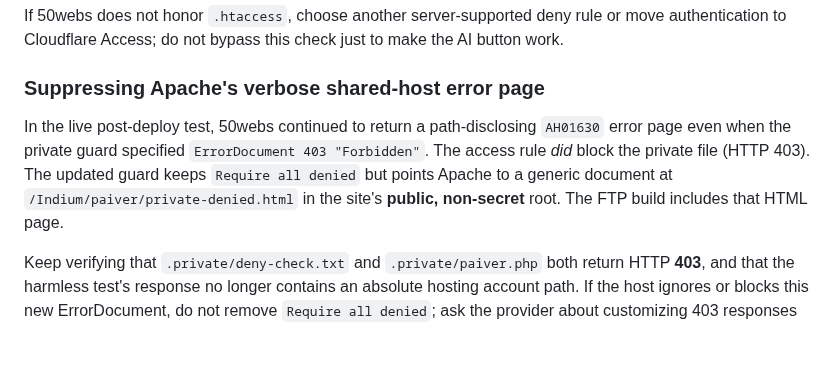
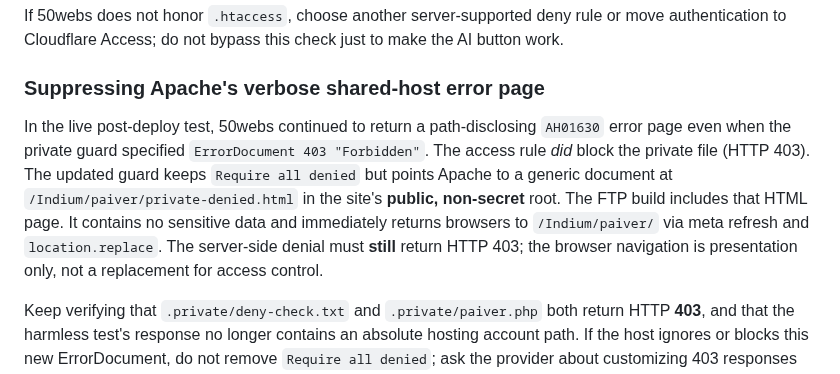
Before and after one commit to Teethree89/paige-video-render, a Markdown page: docs/PHP_AI_SCENE_SETUP.md, the part around the change. Rendered like a GitHub page; blank space fills up the shorter version.

Commit message:
Document safe homepage navigation from the server-denied private directory

```diff
--- a/docs/PHP_AI_SCENE_SETUP.md
+++ b/docs/PHP_AI_SCENE_SETUP.md
@@ -130,7 +130,7 @@ If 50webs does not honor `.htaccess`, choose another server-supported deny rule
 
 ### Suppressing Apache's verbose shared-host error page
 
-In the live post-deploy test, 50webs continued to return a path-disclosing `AH01630` error page even when the private guard specified `ErrorDocument 403 "Forbidden"`. The access rule *did* block the private file (HTTP 403). The updated guard keeps `Require all denied` but points Apache to a generic document at `/Indium/paiver/private-denied.html` in the site's **public, non-secret** root. The FTP build includes that HTML page.
+In the live post-deploy test, 50webs continued to return a path-disclosing `AH01630` error page even when the private guard specified `ErrorDocument 403 "Forbidden"`. The access rule *did* block the private file (HTTP 403). The updated guard keeps `Require all denied` but points Apache to a generic document at `/Indium/paiver/private-denied.html` in the site's **public, non-secret** root. The FTP build includes that HTML page. It contains no sensitive data and immediately returns browsers to `/Indium/paiver/` via meta refresh and `location.replace`. The server-side denial must **still** return HTTP 403; the browser navigation is presentation only, not a replacement for access control.
 
 Keep verifying that `.private/deny-check.txt` and `.private/paiver.php` both return HTTP **403**, and that the harmless test's response no longer contains an absolute hosting account path. If the host ignores or blocks this new ErrorDocument, do not remove `Require all denied`; ask the provider about customizing 403 responses while retaining the directory denial.
 
```
